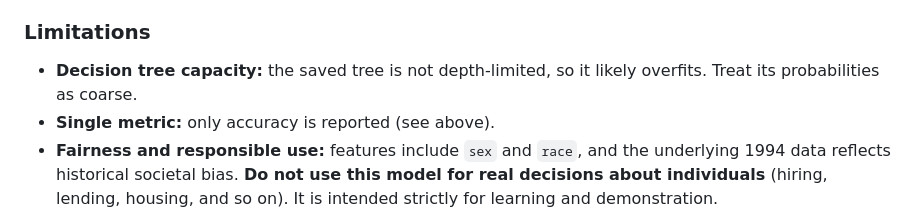
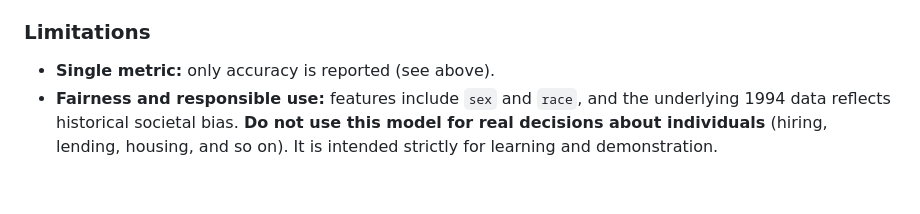
Before and after one commit to shanzaasad91/adult-income-predictor, a Markdown page: README.md, the part around the change. GitHub-like rendering; blank space fills up the shorter version.

```diff
--- a/README.md
+++ b/README.md
@@ -144,8 +144,6 @@ About 76% of records in the dataset earn `<=50K`, so a model that always predict
 - No feature scaling is applied.
 
 ### Limitations
-
-- **Decision tree capacity:** the saved tree is not depth-limited, so it likely overfits. Treat its probabilities as coarse.
 - **Single metric:** only accuracy is reported (see above).
 - **Fairness and responsible use:** features include `sex` and `race`, and the underlying 1994 data reflects historical societal bias. **Do not use this model for real decisions about individuals** (hiring, lending, housing, and so on). It is intended strictly for learning and demonstration.
 - **Data vintage:** predictions reflect 1990s wages and do not account for inflation.
```
